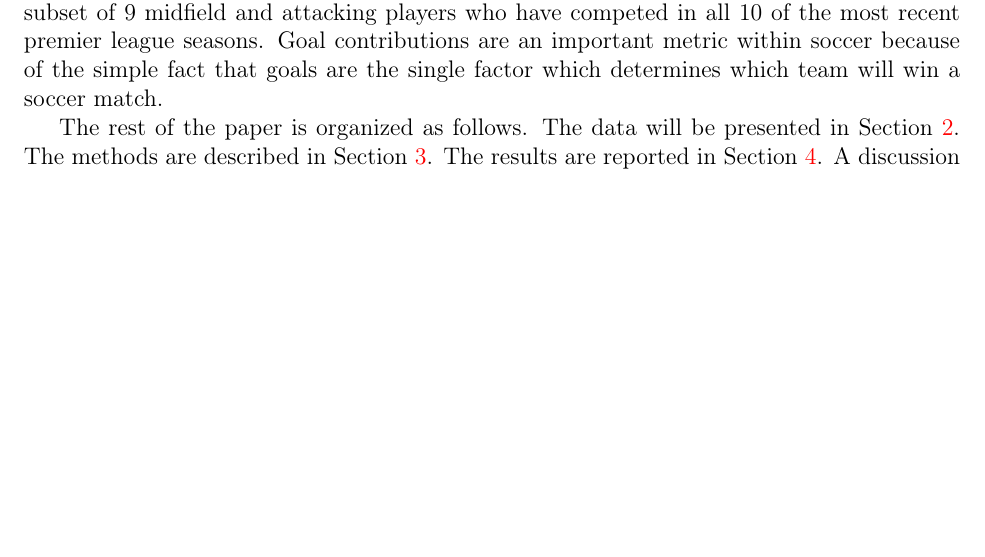
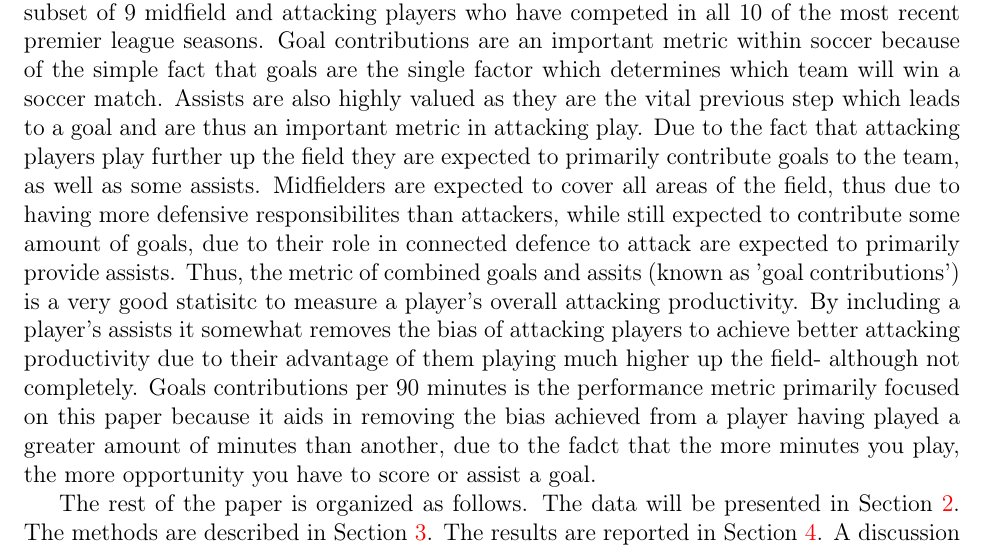
Before and after one commit to statds/course-paper-or-presentation-OkemChime, a LaTeX paper (manuscript/mypaper.tex): part of page 2 of 3, cut so that both start at the same text, the shorter picture padded with empty space. Compiled offline with pdfLaTeX.

Commit message:
added more to research objectives in intro

```diff
--- a/manuscript/mypaper.tex
+++ b/manuscript/mypaper.tex
@@ -116,7 +116,25 @@ This study will focus on a subset of 9
 midfield and attacking players who have competed in all 10 of the most recent
 premier league seasons. Goal contributions are an important metric within soccer
 because of the simple fact that goals are the single factor which determines
-which team will win a soccer match.
+which team will win a soccer match. Assists are also highly valued as they are
+the vital previous step which leads to a goal and are thus an important metric
+in attacking play.
+Due to the fact that attacking players
+play further up the field they are expected to primarily contribute goals to the
+team, as well as some assists.
+Midfielders are expected to cover all areas of the field, thus due to having
+more defensive responsibilites than attackers, while still expected to
+contribute some amount of goals, due to their role in connected defence to
+attack are expected to primarily provide assists.
+Thus, the metric of combined goals and assits (known as 'goal contributions') is
+a very good statisitc to measure a player's overall attacking productivity.
+By including a player's assists it somewhat removes the bias of attacking players
+to achieve better attacking productivity due to their advantage of them playing
+much higher up the field- although not completely. Goals contributions per 90
+minutes is the performance metric primarily focused on this paper because it
+aids in removing the bias achieved from a player having played a greater amount
+of minutes than another, due to the fadct that the more minutes you play, the
+more opportunity you have to score or assist a goal.
 
 
 
```
